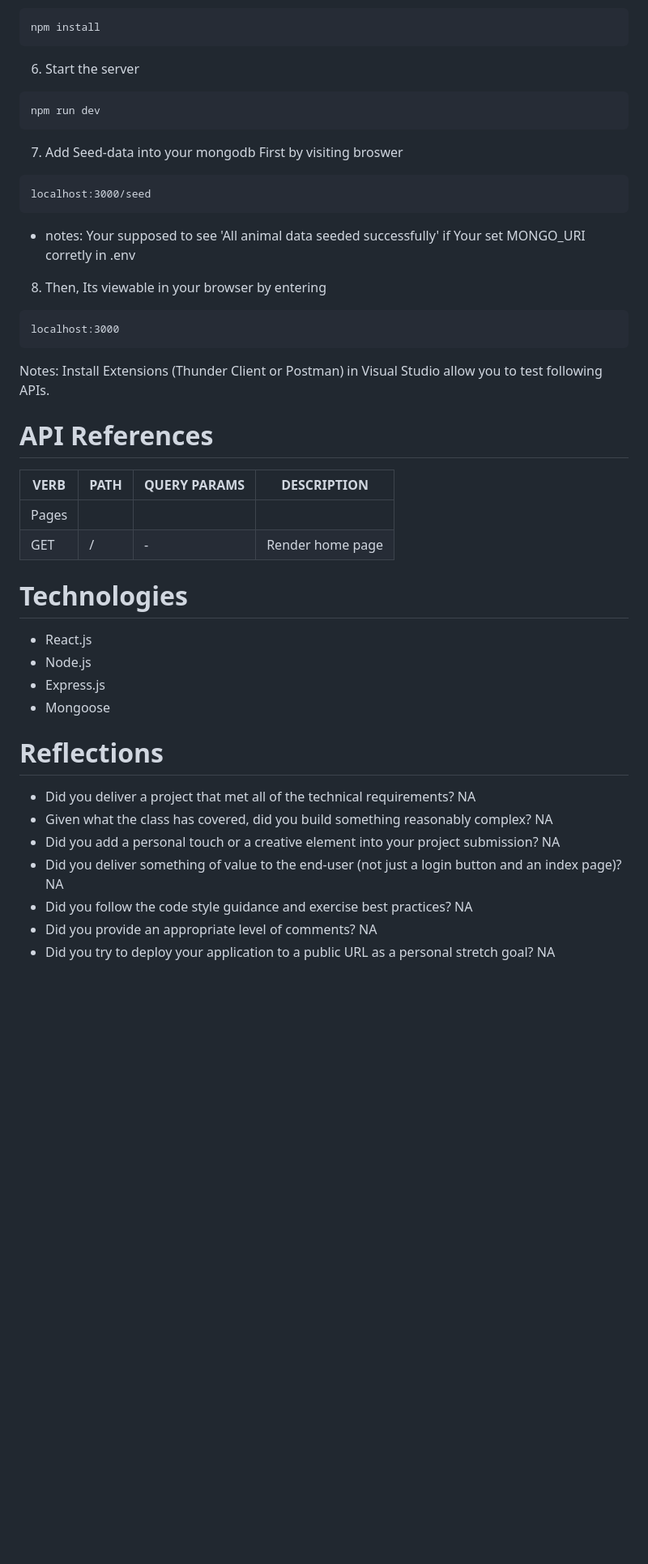
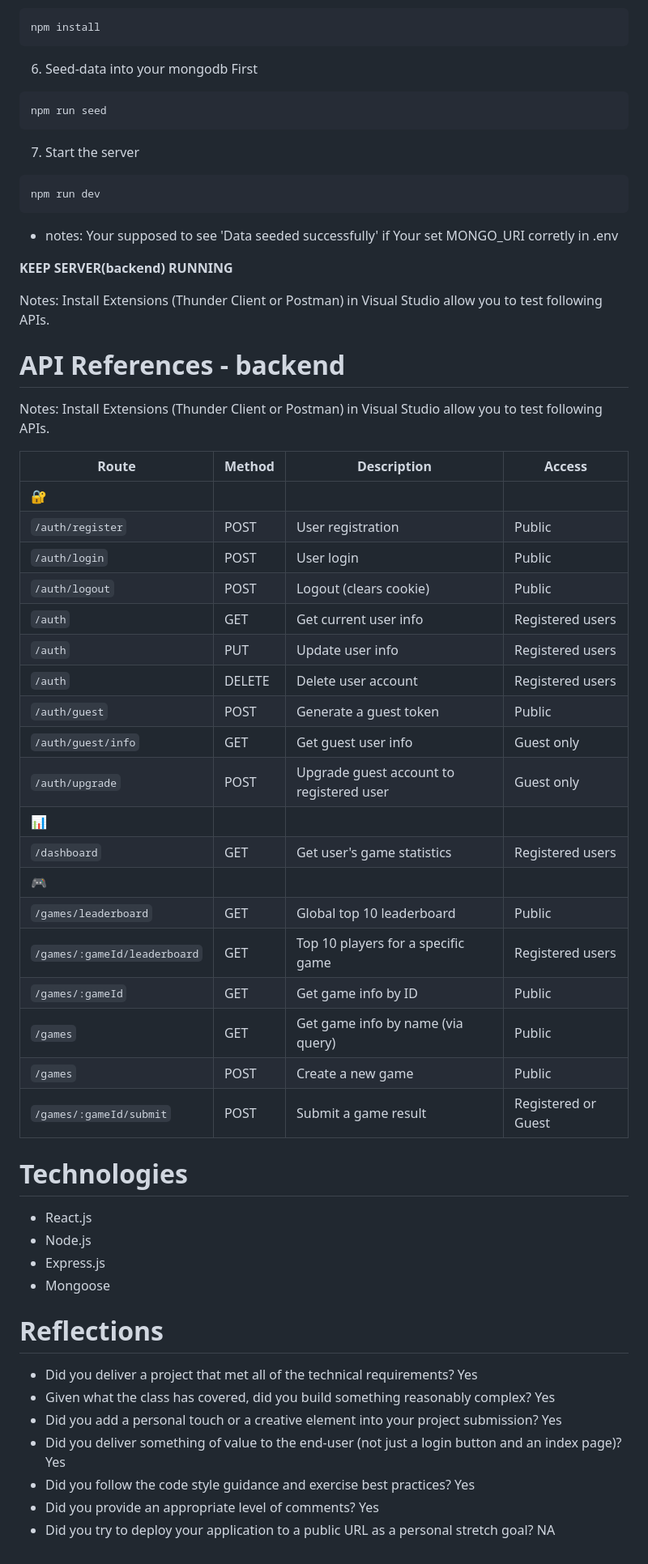
Before and after one commit to xiaochendev/capstone-backend, a Markdown page: README.md, the part around one of its changes. Shown at 81% size. GitHub-like rendering; blank space fills up the shorter version.

````diff
--- a/README.md
+++ b/README.md
@@ -30,30 +36,47 @@ JWT_SECRET=<YOU_RANDOM_JWT_SECRET>
 npm install
 ```
 
-6. Start the server
+6. Seed-data into your mongodb First
+```
+npm run seed
+```
+
+7. Start the server
 ```
 npm run dev
 ```
 
-7. Add Seed-data into your mongodb First by visiting broswer
-```
-localhost:3000/seed
-```
+- notes: Your supposed to see 'Data seeded successfully' if Your set MONGO_URI corretly in .env
 
-- notes: Your supposed to see 'All animal data seeded successfully' if Your set MONGO_URI corretly in .env
+**KEEP SERVER(backend) RUNNING**
 
-8. Then, Its viewable in your browser by entering
-```
-localhost:3000
-```
 
 Notes: Install Extensions (Thunder Client or Postman) in Visual Studio allow you to test following APIs.
 
-# API References
-|  VERB |   PATH | QUERY PARAMS | DESCRIPTION |
-|----------|----------|--------|------------------------------|
-| Pages |   |   |   |
-|  GET  | / |  - |  Render home page|
+# API References - backend
+Notes: Install Extensions (Thunder Client or Postman) in Visual Studio allow you to test following APIs.
+
+| **Route**          | **Method** | **Description**                          | **Access**       |
+| ------------------ | ---------- | ---------------------------------------- | ---------------- |
+| 🔐 | | | |
+| `/auth/register`   | POST       | User registration                        | Public           |
+| `/auth/login`      | POST       | User login                               | Public           |
+| `/auth/logout`     | POST       | Logout (clears cookie)                   | Public           |
+| `/auth`            | GET        | Get current user info                    | Registered users |
+| `/auth`            | PUT        | Update user info                         | Registered users |
+| `/auth`            | DELETE     | Delete user account                      | Registered users |
+| `/auth/guest`      | POST       | Generate a guest token                   | Public           |
+| `/auth/guest/info` | GET        | Get guest user info                      | Guest only       |
+| `/auth/upgrade`    | POST       | Upgrade guest account to registered user | Guest only       |
+| 📊 | | | |
+| `/dashboard`       | GET        | Get user's game statistics               | Registered users |
+| 🎮 | | | |
+| `/games/leaderboard`         | GET        | Global top 10 leaderboard          | Public              |
+| `/games/:gameId/leaderboard` | GET        | Top 10 players for a specific game | Registered users    |
+| `/games/:gameId`             | GET        | Get game info by ID                | Public              |
+| `/games`                     | GET        | Get game info by name (via query)  | Public              |
+| `/games`                     | POST       | Create a new game                  | Public              |
+| `/games/:gameId/submit`      | POST       | Submit a game result               | Registered or Guest |
 
 
 # Technologies
@@ -64,16 +87,16 @@ Notes: Install Extensions (Thunder Client or Postman) in Visual Studio allow you
 
 # Reflections
 - Did you deliver a project that met all of the technical requirements?
-    NA
+    Yes
 - Given what the class has covered, did you build something reasonably complex?
-    NA
+    Yes
 - Did you add a personal touch or a creative element into your project submission?
-    NA
+    Yes
 - Did you deliver something of value to the end-user (not just a login button and an index page)?
-    NA
+    Yes
 - Did you follow the code style guidance and exercise best practices?
-    NA
+    Yes
 - Did you provide an appropriate level of comments?
-    NA
+    Yes
 - Did you try to deploy your application to a public URL as a personal stretch goal?
     NA
````
Also changed, not shown: other parts of README.md (+7 -1 lines), jira.png (added), 11 other files.
